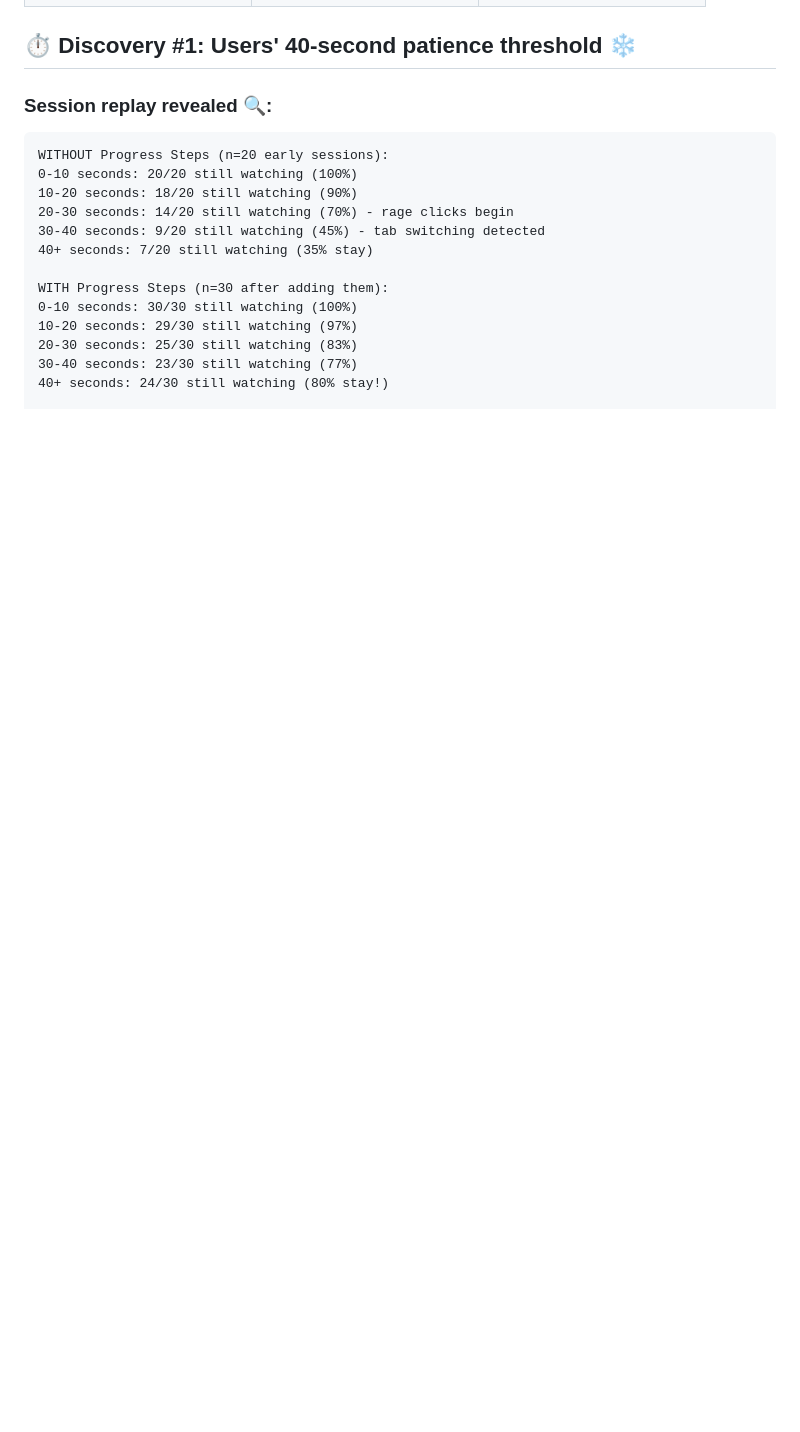
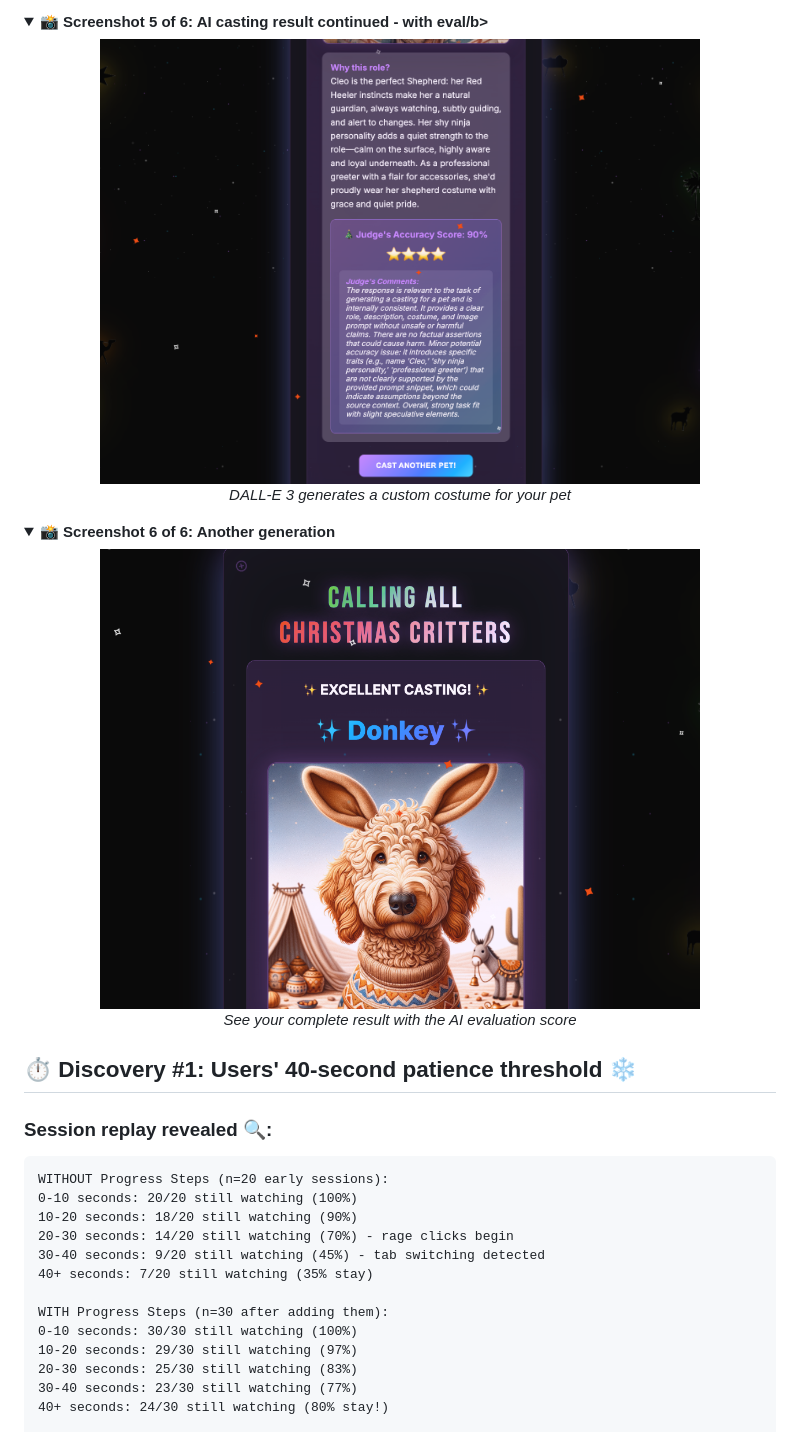
Before and after one commit to launchdarkly-labs/scarlett-critter-casting, a Markdown page: DAY_8_OBSERVABLE_LLMS.md, the part around one of its changes. Drawn GitHub-style; folded sections open; blank space fills up the shorter version.

Commit message:
Create interactive screenshot carousel with collapsible sections

```diff
--- a/DAY_8_OBSERVABLE_LLMS.md
+++ b/DAY_8_OBSERVABLE_LLMS.md
@@ -24,3 +44,18 @@ I added LaunchDarkly observability to my Christmas-play pet casting app thinking
+<details>
+<summary><b>📸 Screenshot 5 of 6: AI casting result continued - with eval/b></summary>
+<div align="center">
+  <img src="public/images/screenshot_5.png" width="600" alt="Generated Costume - DALL-E creates the outfit"/>
+  <p><i>DALL-E 3 generates a custom costume for your pet</i></p>
+</div>
+</details>
+
+<details>
+<summary><b>📸 Screenshot 6 of 6: Another generation</b></summary>
+<div align="center">
+  <img src="public/images/screenshot_6.png" width="600" alt="Final Result - Complete with evaluation score"/>
+  <p><i>See your complete result with the AI evaluation score</i></p>
+</div>
+</details>
 
 ## ⏱️ Discovery #1: Users' 40-second patience threshold ❄️
 
```
Also changed, not shown: other parts of DAY_8_OBSERVABLE_LLMS.md (+32 -12 lines).
